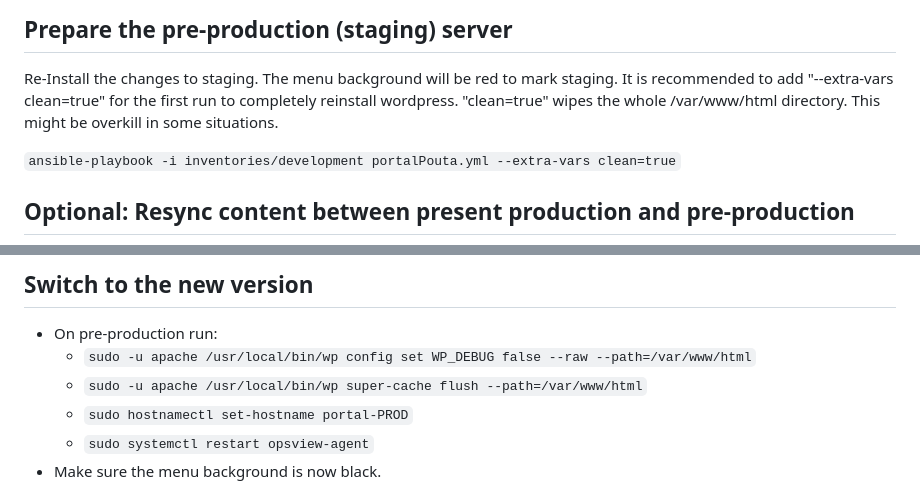
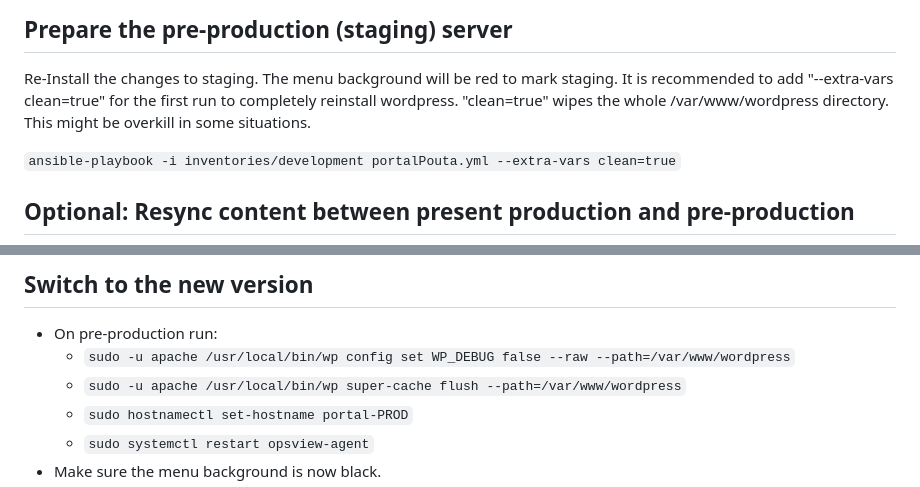
Before and after one commit to CSCfi/Kielipankki-portal-ansible, a Markdown page: README.md, 2 parts joined by grey strips. Rendered like a GitHub page.

Commit message:
KP-11762 update wp_root in README

```diff
--- a/README.md
+++ b/README.md
@@ -101,7 +101,7 @@ To create an immediate backup from production:
 Re-Install the changes to staging. The menu background will be red to
 mark staging. It is recommended to add "--extra-vars clean=true" for
 the first run to completely reinstall wordpress.  "clean=true" wipes
-the whole /var/www/html directory. This might be overkill in some
+the whole /var/www/wordpress directory. This might be overkill in some
 situations.
 
 `ansible-playbook -i inventories/development portalPouta.yml --extra-vars clean=true`
@@ -130,8 +130,8 @@ This assumes that the pre-production server is otherwise ready.
 ## Switch to the new version
 
  - On pre-production run:
-   - ``sudo -u apache /usr/local/bin/wp config set WP_DEBUG false --raw --path=/var/www/html``
-   - ``sudo -u apache /usr/local/bin/wp super-cache flush --path=/var/www/html``
+   - ``sudo -u apache /usr/local/bin/wp config set WP_DEBUG false --raw --path=/var/www/wordpress``
+   - ``sudo -u apache /usr/local/bin/wp super-cache flush --path=/var/www/wordpress``
    - `sudo hostnamectl set-hostname portal-PROD`
    - `sudo systemctl restart opsview-agent`
  - Make sure the menu background is now black.
```
